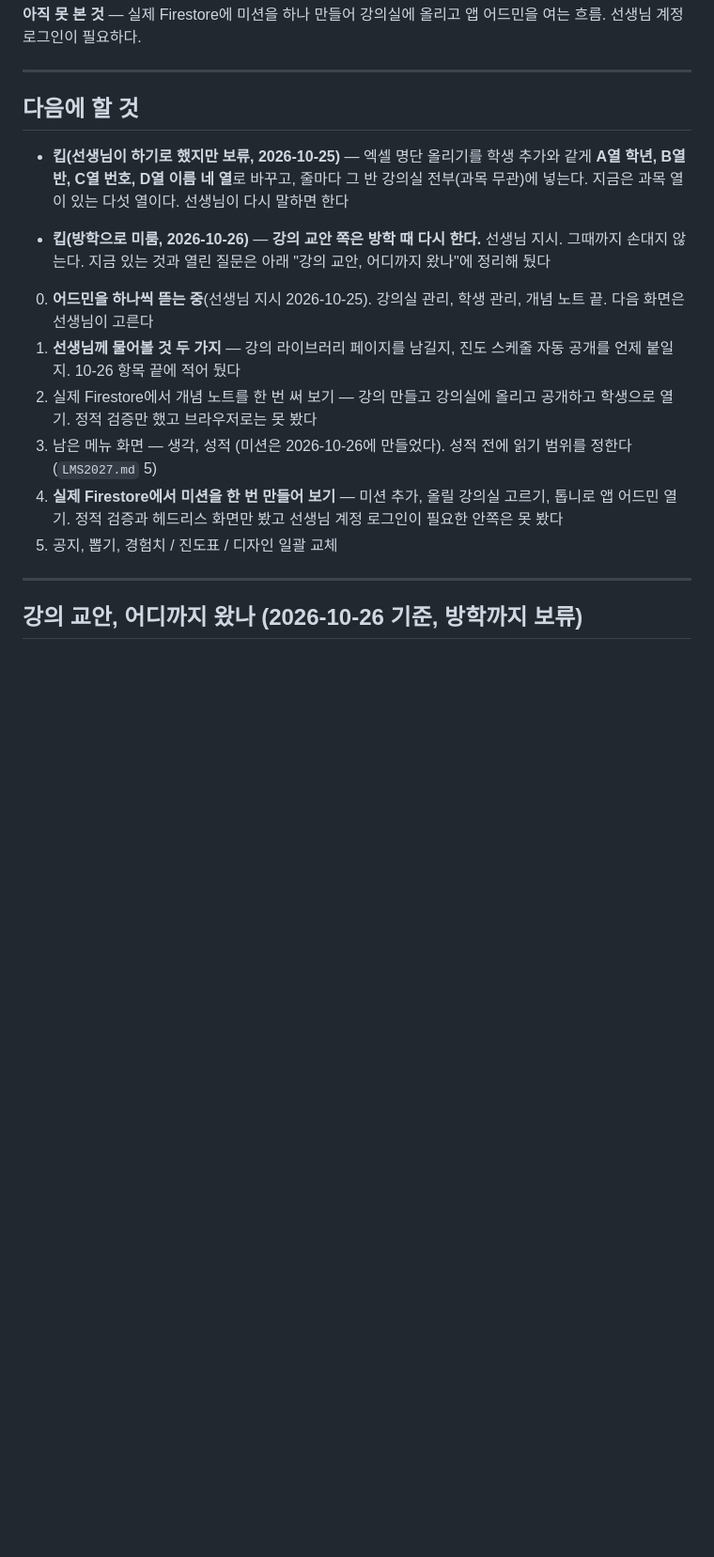
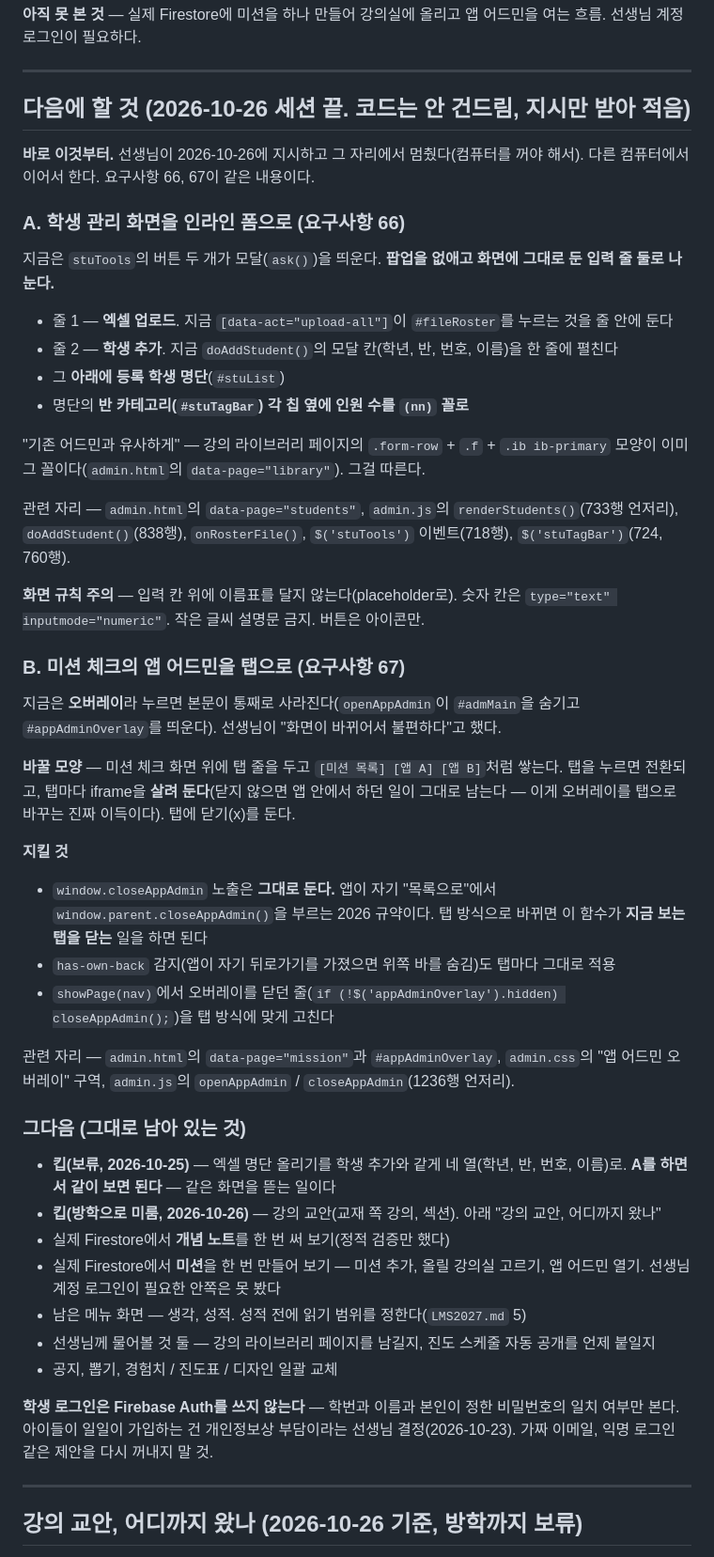
Before and after one commit to hoseong911/lms2027, a Markdown page: LMS2027_작업기록.md, the part around the change. Shown at 94% size. GitHub-like rendering; blank space fills up the shorter version.

Commit message:
문서: 다음에 할 것 두 가지 받아 적음 (학생 관리 인라인 폼, 미션 어드민 탭)
선생님이 지시하고 그 자리에서 멈춘 상태. 코드는 건드리지 않았다.
다른 컴퓨터에서 이어서 한다.

- 요구사항 66: 학생 관리의 엑셀 업로드와 학생 추가를 팝업 대신 인라인 줄 둘로,
  그 아래 등록 학생 명단, 반 카테고리 옆에 인원 수 (nn)
- 요구사항 67: 미션 체크의 앱 어드민을 오버레이가 아니라 같은 창 안의 탭으로

작업기록의 "다음에 할 것"에 고칠 파일과 행 번호, 지킬 규약까지 적어 뒀다.

Co-Authored-By: Claude Opus 5 <noreply@anthropic.com>

```diff
--- a/LMS2027_작업기록.md
+++ b/LMS2027_작업기록.md
@@ -525,23 +525,64 @@ hoistory `apps/` 13개를 전수로 열어 보고 정리했다.
 
 ---
 
-## 다음에 할 것
+## 다음에 할 것 (2026-10-26 세션 끝. 코드는 안 건드림, 지시만 받아 적음)
 
-- **킵(선생님이 하기로 했지만 보류, 2026-10-25)** — 엑셀 명단 올리기를 학생 추가와 같게 **A열 학년, B열 반, C열 번호, D열 이름 네 열**로 바꾸고, 줄마다 그 반 강의실 전부(과목 무관)에 넣는다. 지금은 과목 열이 있는 다섯 열이다. 선생님이 다시 말하면 한다
+**바로 이것부터.** 선생님이 2026-10-26에 지시하고 그 자리에서 멈췄다(컴퓨터를 꺼야 해서).
+다른 컴퓨터에서 이어서 한다. 요구사항 66, 67이 같은 내용이다.
 
-- **킵(방학으로 미룸, 2026-10-26)** — **강의 교안 쪽은 방학 때 다시 한다.** 선생님 지시.
-  그때까지 손대지 않는다. 지금 있는 것과 열린 질문은 아래 "강의 교안, 어디까지 왔나"에 정리해 뒀다
+### A. 학생 관리 화면을 인라인 폼으로 (요구사항 66)
 
-0. **어드민을 하나씩 뜯는 중**(선생님 지시 2026-10-25). 강의실 관리, 학생 관리, 개념 노트 끝.
-   다음 화면은 선생님이 고른다
-1. **선생님께 물어볼 것 두 가지** — 강의 라이브러리 페이지를 남길지, 진도 스케줄 자동 공개를 언제 붙일지.
-   10-26 항목 끝에 적어 뒀다
-2. 실제 Firestore에서 개념 노트를 한 번 써 보기 — 강의 만들고 강의실에 올리고 공개하고 학생으로 열기.
-   정적 검증만 했고 브라우저로는 못 봤다
-3. 남은 메뉴 화면 — 생각, 성적 (미션은 2026-10-26에 만들었다). 성적 전에 읽기 범위를 정한다(`LMS2027.md` 5)
-4. **실제 Firestore에서 미션을 한 번 만들어 보기** — 미션 추가, 올릴 강의실 고르기, 톱니로 앱 어드민 열기.
-   정적 검증과 헤드리스 화면만 봤고 선생님 계정 로그인이 필요한 안쪽은 못 봤다
-5. 공지, 뽑기, 경험치 / 진도표 / 디자인 일괄 교체
+지금은 `stuTools`의 버튼 두 개가 모달(`ask()`)을 띄운다.
+**팝업을 없애고 화면에 그대로 둔 입력 줄 둘로 나눈다.**
+
+- 줄 1 — **엑셀 업로드**. 지금 `[data-act="upload-all"]`이 `#fileRoster`를 누르는 것을 줄 안에 둔다
+- 줄 2 — **학생 추가**. 지금 `doAddStudent()`의 모달 칸(학년, 반, 번호, 이름)을 한 줄에 펼친다
+- 그 **아래에 등록 학생 명단**(`#stuList`)
+- 명단의 **반 카테고리(`#stuTagBar`) 각 칩 옆에 인원 수를 `(nn)` 꼴로**
+
+"기존 어드민과 유사하게" — 강의 라이브러리 페이지의 `.form-row` + `.f` + `.ib ib-primary` 모양이
+이미 그 꼴이다(`admin.html`의 `data-page="library"`). 그걸 따른다.
+
+관련 자리 — `admin.html`의 `data-page="students"`, `admin.js`의 `renderStudents()`(733행 언저리),
+`doAddStudent()`(838행), `onRosterFile()`, `$('stuTools')` 이벤트(718행), `$('stuTagBar')`(724, 760행).
+
+**화면 규칙 주의** — 입력 칸 위에 이름표를 달지 않는다(placeholder로). 숫자 칸은
+`type="text" inputmode="numeric"`. 작은 글씨 설명문 금지. 버튼은 아이콘만.
+
+### B. 미션 체크의 앱 어드민을 탭으로 (요구사항 67)
+
+지금은 **오버레이**라 누르면 본문이 통째로 사라진다(`openAppAdmin`이 `#admMain`을 숨기고
+`#appAdminOverlay`를 띄운다). 선생님이 "화면이 바뀌어서 불편하다"고 했다.
+
+**바꿀 모양** — 미션 체크 화면 위에 탭 줄을 두고 `[미션 목록] [앱 A] [앱 B]`처럼 쌓는다.
+탭을 누르면 전환되고, 탭마다 iframe을 **살려 둔다**(닫지 않으면 앱 안에서 하던 일이 그대로 남는다 —
+이게 오버레이를 탭으로 바꾸는 진짜 이득이다). 탭에 닫기(x)를 둔다.
+
+**지킬 것**
+- `window.closeAppAdmin` 노출은 **그대로 둔다.** 앱이 자기 "목록으로"에서 `window.parent.closeAppAdmin()`을
+  부르는 2026 규약이다. 탭 방식으로 바뀌면 이 함수가 **지금 보는 탭을 닫는** 일을 하면 된다
+- `has-own-back` 감지(앱이 자기 뒤로가기를 가졌으면 위쪽 바를 숨김)도 탭마다 그대로 적용
+- `showPage(nav)`에서 오버레이를 닫던 줄(`if (!$('appAdminOverlay').hidden) closeAppAdmin();`)을
+  탭 방식에 맞게 고친다
+
+관련 자리 — `admin.html`의 `data-page="mission"`과 `#appAdminOverlay`,
+`admin.css`의 "앱 어드민 오버레이" 구역, `admin.js`의 `openAppAdmin` / `closeAppAdmin`(1236행 언저리).
+
+### 그다음 (그대로 남아 있는 것)
+
+- **킵(보류, 2026-10-25)** — 엑셀 명단 올리기를 학생 추가와 같게 네 열(학년, 반, 번호, 이름)로.
+  **A를 하면서 같이 보면 된다** — 같은 화면을 뜯는 일이다
+- **킵(방학으로 미룸, 2026-10-26)** — 강의 교안(교재 쪽 강의, 섹션). 아래 "강의 교안, 어디까지 왔나"
+- 실제 Firestore에서 **개념 노트**를 한 번 써 보기(정적 검증만 했다)
+- 실제 Firestore에서 **미션**을 한 번 만들어 보기 — 미션 추가, 올릴 강의실 고르기, 앱 어드민 열기.
+  선생님 계정 로그인이 필요한 안쪽은 못 봤다
+- 남은 메뉴 화면 — 생각, 성적. 성적 전에 읽기 범위를 정한다(`LMS2027.md` 5)
+- 선생님께 물어볼 것 둘 — 강의 라이브러리 페이지를 남길지, 진도 스케줄 자동 공개를 언제 붙일지
+- 공지, 뽑기, 경험치 / 진도표 / 디자인 일괄 교체
+
+**학생 로그인은 Firebase Auth를 쓰지 않는다** — 학번과 이름과 본인이 정한 비밀번호의 일치 여부만 본다.
+아이들이 일일이 가입하는 건 개인정보상 부담이라는 선생님 결정(2026-10-23).
+가짜 이메일, 익명 로그인 같은 제안을 다시 꺼내지 말 것.
 
 ---
 
```
Also changed, not shown: LMS2027_요구사항.md (+10 -0 lines).
